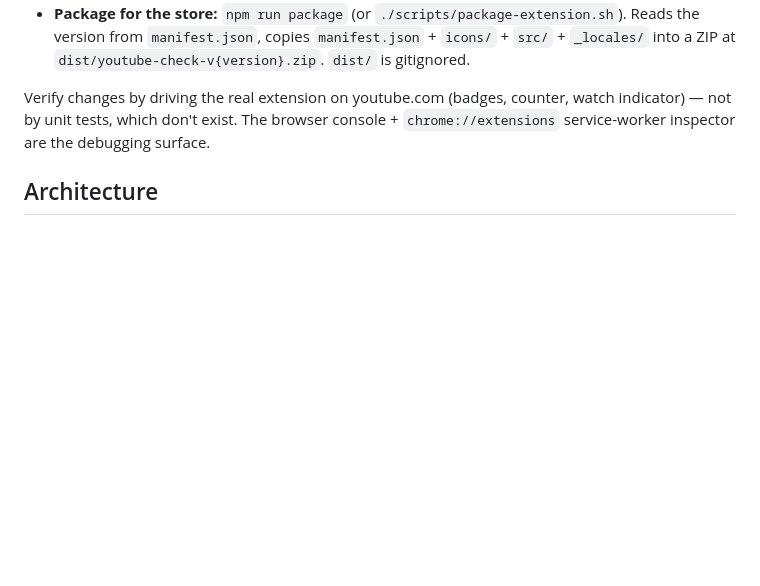
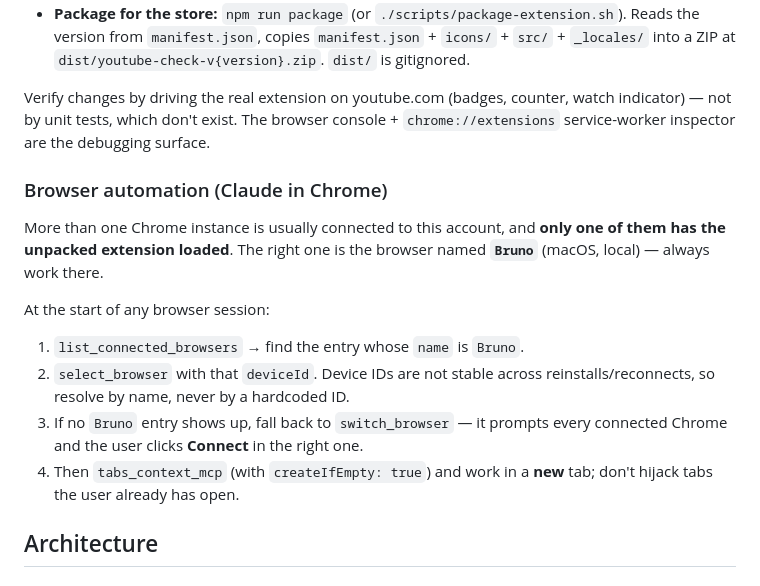
Before and after one commit to BrunoLagoa/youtube-check, a Markdown page: CLAUDE.md, the part around the change. Drawn GitHub-style; blank space fills up the shorter version.

Commit message:
docs: add browser automation instructions for Claude in Chrome

```diff
--- a/CLAUDE.md
+++ b/CLAUDE.md
@@ -14,6 +14,17 @@ There is **no build step and no test suite**. `src/` is loaded directly as the e
 - **Package for the store:** `npm run package` (or `./scripts/package-extension.sh`). Reads the version from `manifest.json`, copies `manifest.json` + `icons/` + `src/` + `_locales/` into a ZIP at `dist/youtube-check-v{version}.zip`. `dist/` is gitignored.
 
 Verify changes by driving the real extension on youtube.com (badges, counter, watch indicator) — not by unit tests, which don't exist. The browser console + `chrome://extensions` service-worker inspector are the debugging surface.
+
+### Browser automation (Claude in Chrome)
+
+More than one Chrome instance is usually connected to this account, and **only one of them has the unpacked extension loaded**. The right one is the browser named **`Bruno`** (macOS, local) — always work there.
+
+At the start of any browser session:
+
+1. `list_connected_browsers` → find the entry whose `name` is `Bruno`.
+2. `select_browser` with that `deviceId`. Device IDs are not stable across reinstalls/reconnects, so resolve by name, never by a hardcoded ID.
+3. If no `Bruno` entry shows up, fall back to `switch_browser` — it prompts every connected Chrome and the user clicks **Connect** in the right one.
+4. Then `tabs_context_mcp` (with `createIfEmpty: true`) and work in a **new** tab; don't hijack tabs the user already has open.
 
 ## Architecture
 
```
